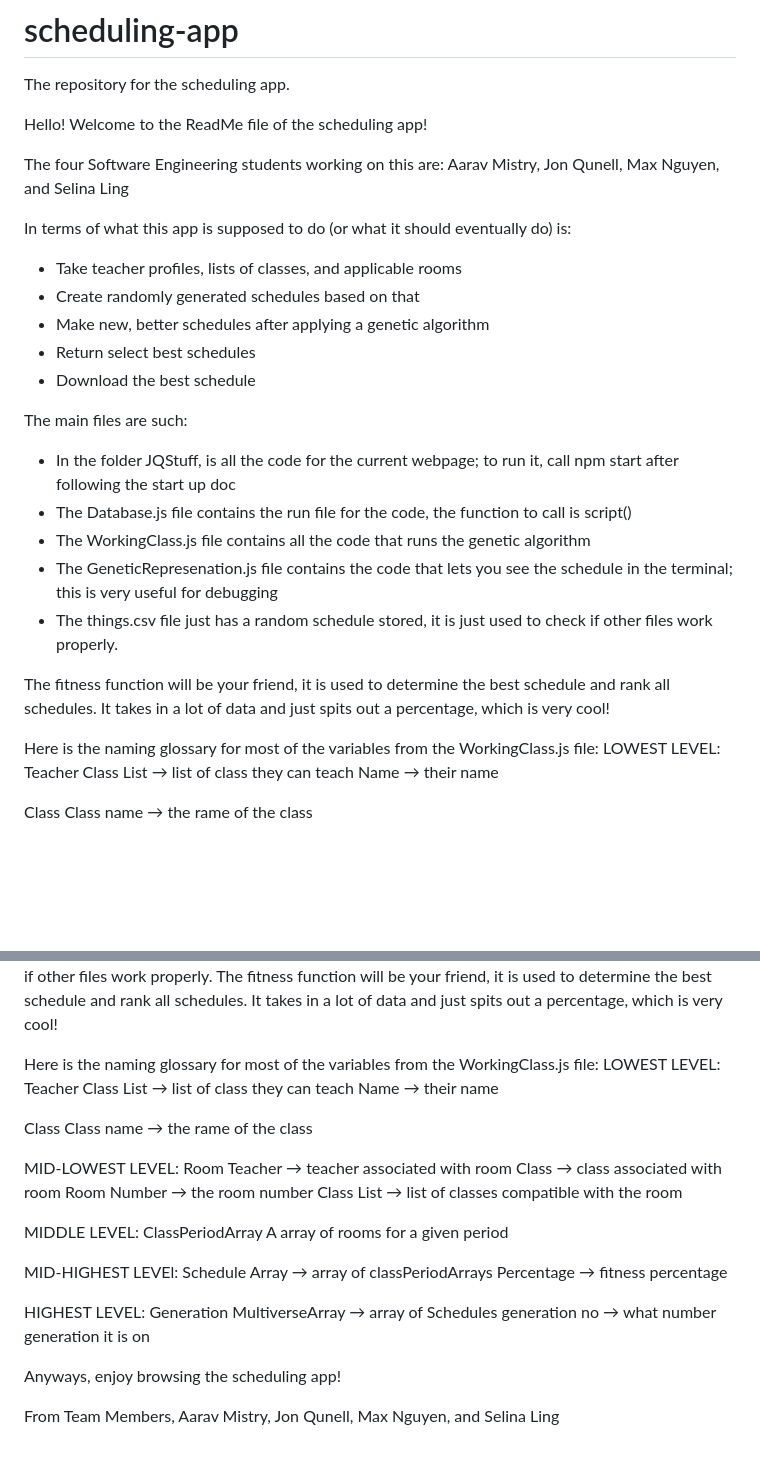
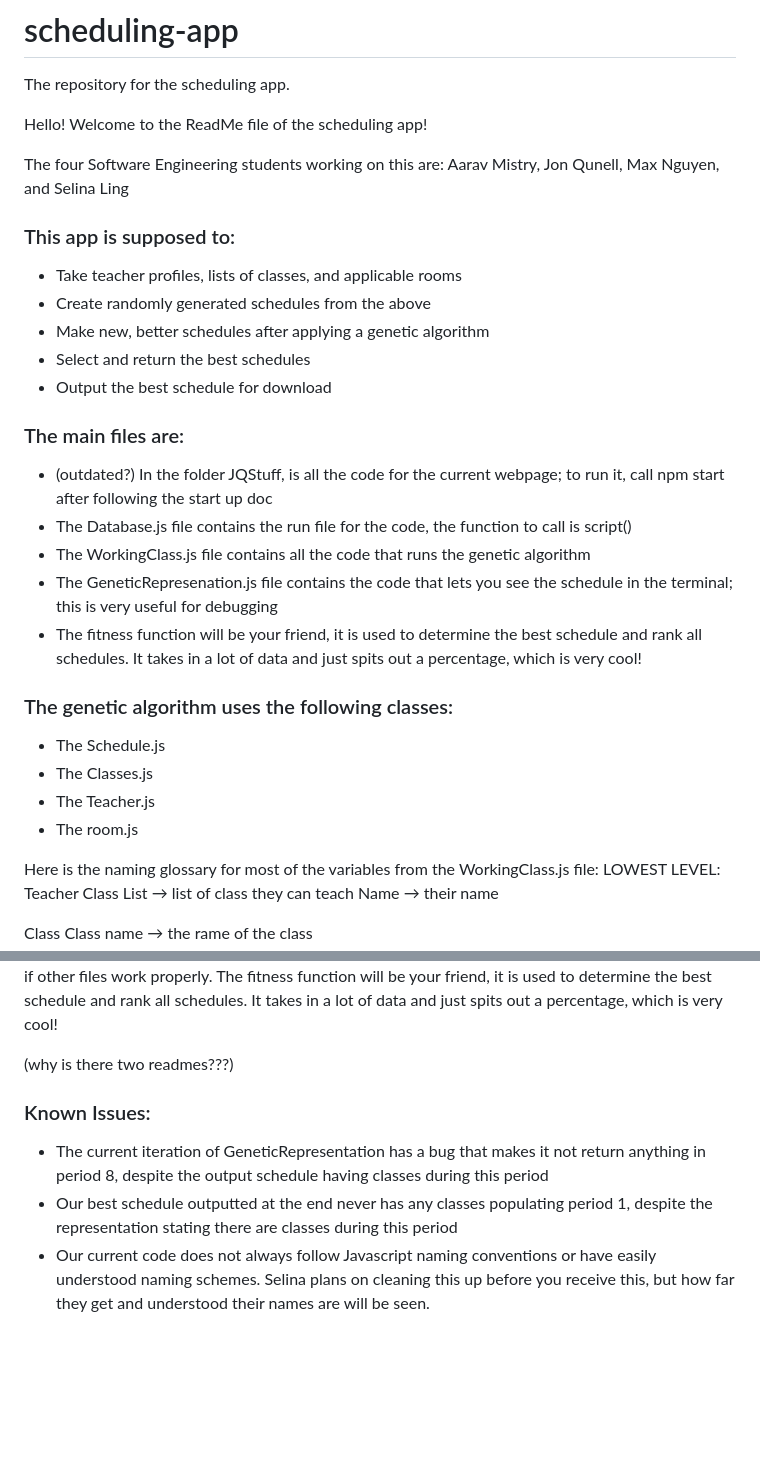
Before and after one commit to nnhsse202223/scheduling-app, a Markdown page: README.md, 2 parts joined by grey strips. GitHub-like rendering; blank space fills up the shorter version.

Commit message:
start of creating final README

```diff
--- a/README.md
+++ b/README.md
@@ -6,22 +6,25 @@ Hello! Welcome to the ReadMe file of the scheduling app!
 The four Software Engineering students working on this are:
 Aarav Mistry, Jon Qunell, Max Nguyen, and Selina Ling
 
-In terms of what this app is supposed to do (or what it should eventually do) is:
+### This app is supposed to:
   - Take teacher profiles, lists of classes, and applicable rooms
-  - Create randomly generated schedules based on that
+  - Create randomly generated schedules from the above
   - Make new, better schedules after applying a genetic algorithm
-  - Return select best schedules
-  - Download the best schedule
+  - Select and return the best schedules
+  - Output the best schedule for download
 
-The main files are such:
-  - In the folder JQStuff, is all the code for the current webpage; to run it, call npm start after following the start up doc
+### The main files are:
+  - (outdated?) In the folder JQStuff, is all the code for the current webpage; to run it, call npm start after following the start up doc
   - The Database.js file contains the run file for the code, the function to call is script()
   - The WorkingClass.js file contains all the code that runs the genetic algorithm
   - The GeneticRepresenation.js file contains the code that lets you see the schedule in the terminal; this is very useful for debugging
-  - The things.csv file just has a random schedule stored, it is just used to check if other files work properly.
+  - The fitness function will be your friend, it is used to determine the best schedule and rank all schedules. It takes in a lot of data and just spits out a percentage, which is very cool!
 
-The fitness function will be your friend, it is used to determine the best schedule and rank all schedules.
-It takes in a lot of data and just spits out a percentage, which is very cool!
+### The genetic algorithm uses the following classes:
+  - The Schedule.js
+  - The Classes.js
+  - The Teacher.js
+  - The room.js
 
 Here is the naming glossary for most of the variables from the WorkingClass.js file:
 LOWEST LEVEL:
@@ -77,19 +80,9 @@ The GeneticRepresenation.js file contains the code that lets you see the schedul
 The things.csv file just has a random schedule stored, it is just used to check if other files work properly.
 The fitness function will be your friend, it is used to determine the best schedule and rank all schedules. It takes in a lot of data and just spits out a percentage, which is very cool!
 
-Here is the naming glossary for most of the variables from the WorkingClass.js file:
-LOWEST LEVEL: Teacher Class List → list of class they can teach Name → their name
+(why is there two readmes???)
 
-Class Class name → the rame of the class
-
-MID-LOWEST LEVEL: Room Teacher → teacher associated with room Class → class associated with room Room Number → the room number Class List → list of classes compatible with the room
-
-MIDDLE LEVEL: ClassPeriodArray A array of rooms for a given period
-
-MID-HIGHEST LEVEl: Schedule Array → array of classPeriodArrays Percentage → fitness percentage
-
-HIGHEST LEVEL: Generation MultiverseArray → array of Schedules generation no → what number generation it is on
-
-Anyways, enjoy browsing the scheduling app!
-
-From Team Members, Aarav Mistry, Jon Qunell, Max Nguyen, and Selina Ling
+### Known Issues:
+  - The current iteration of GeneticRepresentation has a bug that makes it not return anything in period 8, despite the output schedule having classes during this period
+  - Our best schedule outputted at the end never has any classes populating period 1, despite the representation stating there are classes during this period
+  - Our current code does not always follow Javascript naming conventions or have easily understood naming schemes. Selina plans on cleaning this up before you receive this, but how far they get and understood their names are will be seen.
```
